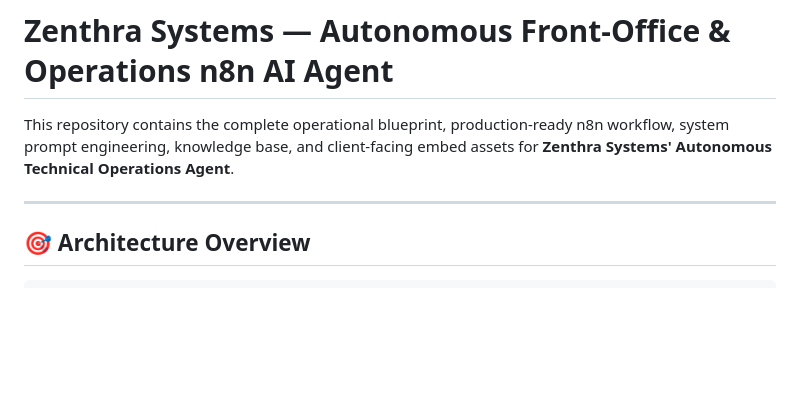
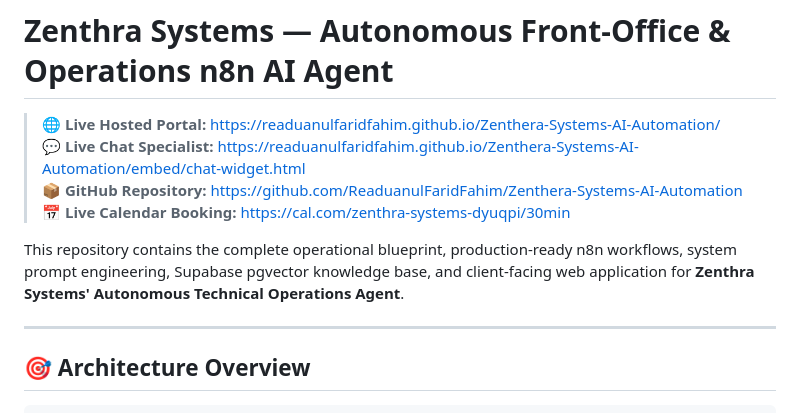
Before and after one commit to ReaduanulFaridFahim/Zenthera-Systems-AI-Automation, a Markdown page: README.md, the part around the change. Rendered like a GitHub page; blank space fills up the shorter version.

Commit message:
docs: add live hosted deployment and repository links

```diff
--- a/README.md
+++ b/README.md
@@ -1,6 +1,11 @@
 # Zenthra Systems — Autonomous Front-Office & Operations n8n AI Agent
 
-This repository contains the complete operational blueprint, production-ready n8n workflow, system prompt engineering, knowledge base, and client-facing embed assets for **Zenthra Systems' Autonomous Technical Operations Agent**.
+> 🌐 **Live Hosted Portal:** [https://readuanulfaridfahim.github.io/Zenthera-Systems-AI-Automation/](https://readuanulfaridfahim.github.io/Zenthera-Systems-AI-Automation/)
+> 💬 **Live Chat Specialist:** [https://readuanulfaridfahim.github.io/Zenthera-Systems-AI-Automation/embed/chat-widget.html](https://readuanulfaridfahim.github.io/Zenthera-Systems-AI-Automation/embed/chat-widget.html)
+> 📦 **GitHub Repository:** [https://github.com/ReaduanulFaridFahim/Zenthera-Systems-AI-Automation](https://github.com/ReaduanulFaridFahim/Zenthera-Systems-AI-Automation)
+> 📅 **Live Calendar Booking:** [https://cal.com/zenthra-systems-dyuqpi/30min](https://cal.com/zenthra-systems-dyuqpi/30min)
+
+This repository contains the complete operational blueprint, production-ready n8n workflows, system prompt engineering, Supabase pgvector knowledge base, and client-facing web application for **Zenthra Systems' Autonomous Technical Operations Agent**.
 
 ---
 
```
